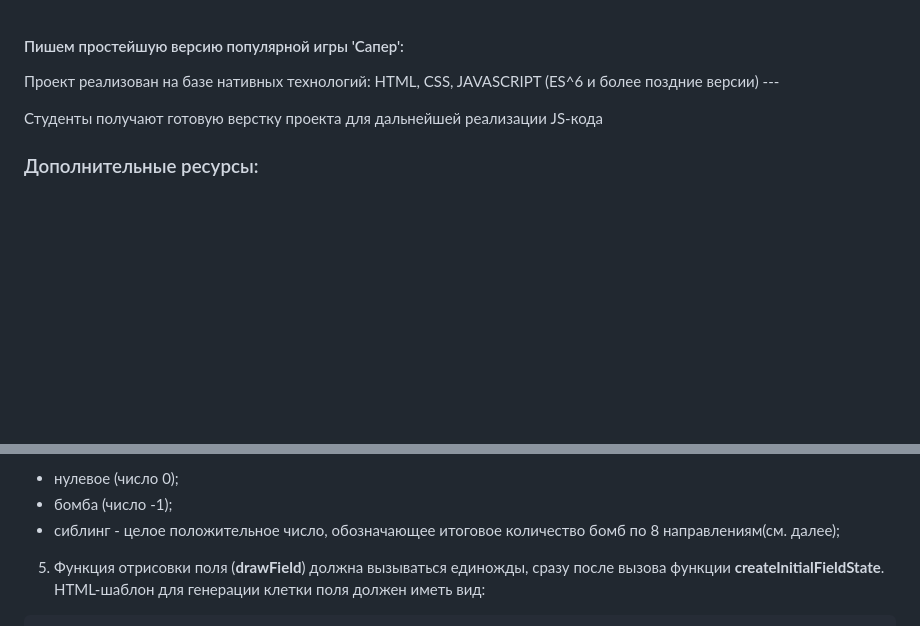
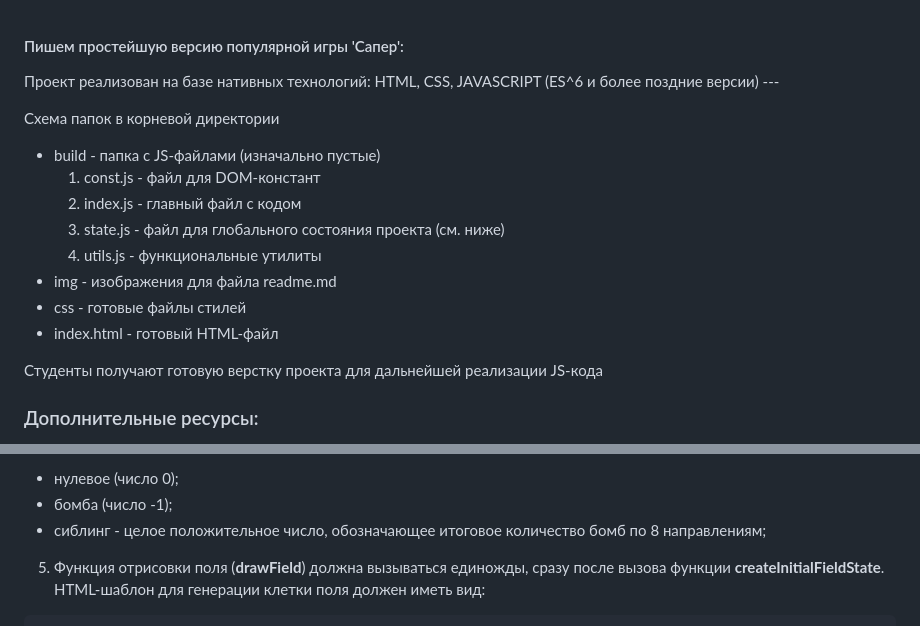
Before and after one commit to rakoth-gri/MINER, a Markdown page: readme.md, 2 parts joined by grey strips. Rendered like a GitHub page; blank space fills up the shorter version.

Commit message:
refactor_12_24

```diff
--- a/readme.md
+++ b/readme.md
@@ -1,6 +1,16 @@
 #### Пишем простейшую версию популярной игры 'Сапер':
 
 Проект реализован на базе нативных технологий: HTML, СSS, JAVASCRIPT (ES^6 и более поздние версии) ---
+
+Схема папок в корневой директории
+- build - папка с JS-файлами (изначально пустые)
+  1. const.js - файл для DOM-констант
+  2. index.js - главный файл с кодом
+  3. state.js - файл для глобального состояния проекта (см. ниже)
+  4. utils.js - функциональные утилиты
+- img - изображения для файла readme.md
+- css - готовые файлы стилей
+- index.html - готовый HTML-файл
 
 Студенты получают готовую верстку проекта для дальнейшей реализации JS-кода
 
@@ -66,7 +76,7 @@ export const state = {
 
 - нулевое (число 0);
 - бомба (число -1);
-- сиблинг - целое положительное число, обозначающее итоговое количество бомб по 8 направлениям(см. далее);
+- сиблинг - целое положительное число, обозначающее итоговое количество бомб по 8 направлениям;
 
 5. Функция отрисовки поля (**drawField**) должна вызываться единожды, сразу после вызова функции **createInitialFieldState**. HTML-шаблон для генерации клетки поля должен иметь вид:
 
```
